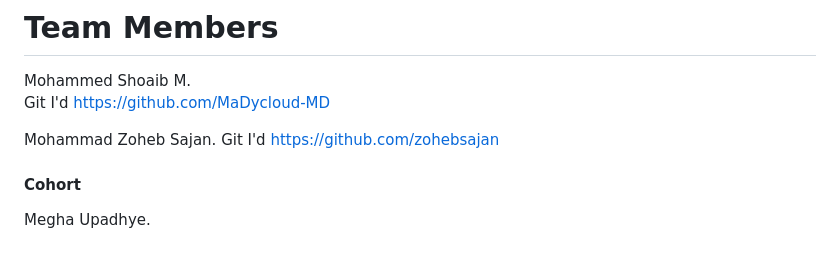
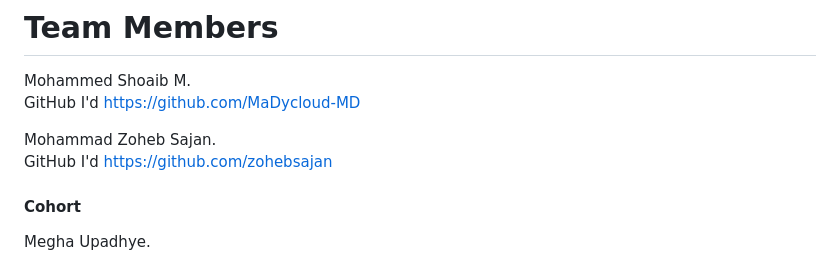
Before and after one commit to MaDycloud-MD/Book-Review-System, a Markdown page: README.md, the part around the change. Drawn GitHub-style.

```diff
--- a/README.md
+++ b/README.md
@@ -37,11 +37,11 @@ A cloud-based book review system offers several advantages over traditional book
 # Team Members
 
 Mohammed Shoaib M.<br>
-Git I'd https://github.com/MaDycloud-MD
+GitHub I'd https://github.com/MaDycloud-MD
 <br>
 
-Mohammad Zoheb Sajan.
-Git I'd https://github.com/zohebsajan
+Mohammad Zoheb Sajan. <br>
+GitHub I'd https://github.com/zohebsajan
 <br>
 
 <h4> Cohort </h4>
```
